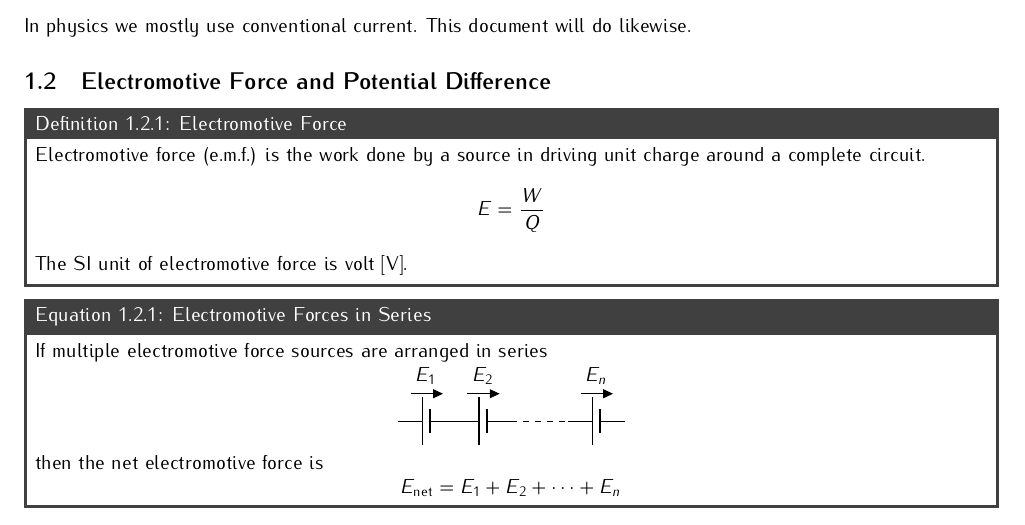
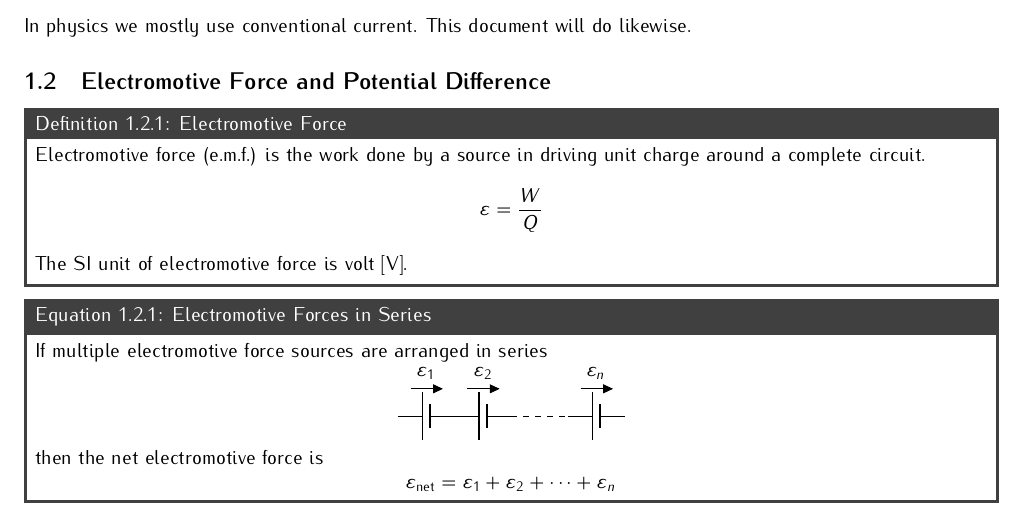
Before and after one commit to DoulosTrieste/physicsNotes, a LaTeX document (content/chapter17.tex): part of page 1 of 3, cut so that both start at the same text. Compiled offline with pdfLaTeX.

Commit message:
correction: changed emf symbol from E to epsilon

```diff
--- a/content/chapter17.tex
+++ b/content/chapter17.tex
@@ -28,16 +28,16 @@
 	In physics we mostly use conventional current. This document will do likewise.
 
 	\subsection{Electromotive Force and Potential Difference}
-	\pdef{Electromotive Force}{Electromotive force (e.m.f.) is the work done by a source in driving unit charge around a complete circuit. \[E = \frac{W}{Q}\] The SI unit of electromotive force is volt [\si{\volt}].}
+	\pdef{Electromotive Force}{Electromotive force (e.m.f.) is the work done by a source in driving unit charge around a complete circuit. \[\varepsilon = \frac{W}{Q}\] The SI unit of electromotive force is volt [\si{\volt}].}
 
 	\peqn{Electromotive Forces in Series}{If multiple electromotive force sources are arranged in series
 	\begin{center}
 		\begin{circuitikz}
-			\draw (0,0) to[battery1, v=\(E_1\)] (1,0) to[battery1, v=\(E_2\)] (2,0) to[open] (3,0) to[battery1, v=\(E_n\)] (4,0);
+			\draw (0,0) to[battery1, v=\(\varepsilon_1\)] (1,0) to[battery1, v=\(\varepsilon_2\)] (2,0) to[open] (3,0) to[battery1, v=\(\varepsilon_n\)] (4,0);
 			\draw [dashed] (2,0) -- (3,0);
 		\end{circuitikz}
 	\end{center}
-	then the net electromotive force is}{E_{\mathrm{net}} = E_1 + E_2 + \cdots + E_n}
+	then the net electromotive force is}{\varepsilon_{\mathrm{net}} = \varepsilon_1 + \varepsilon_2 + \cdots + \varepsilon_n}
 
 
 	\pdef{Potential Difference}{The potential difference (p.d.) (or voltage) across a component in a circuit as the work done to drive unit charge through the component. \[V = \frac{W}{Q}\] The SI unit of potential difference is volt [\si{\volt}].}
```
